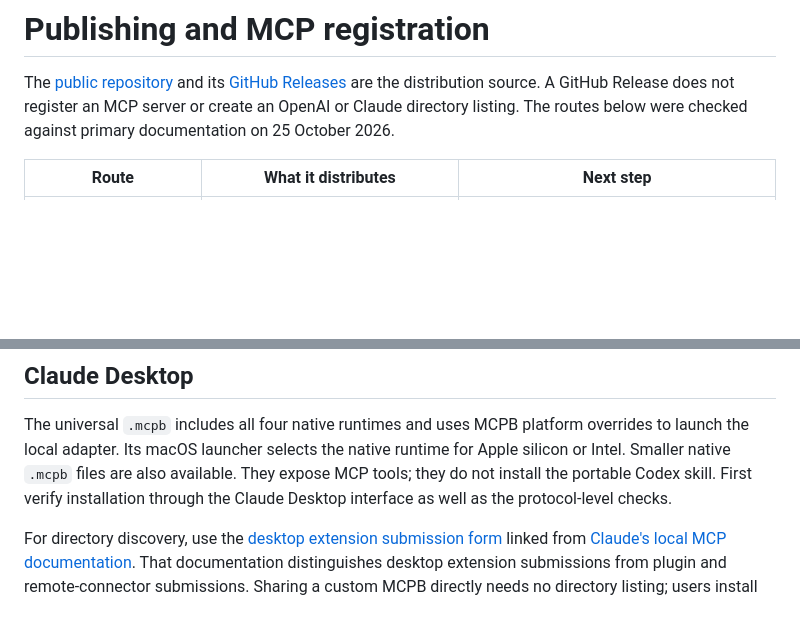
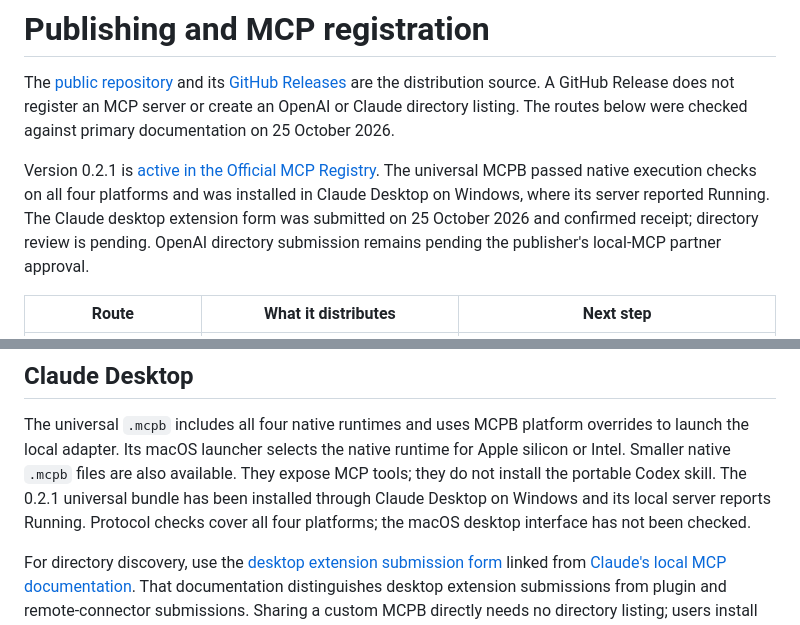
Before and after one commit to A-Box-of-Tools/abox-tools-plugin, a Markdown page: docs/publishing.md, 2 parts joined by grey strips. Drawn GitHub-style; blank space fills up the shorter version.

```diff
--- a/docs/publishing.md
+++ b/docs/publishing.md
@@ -5,6 +5,13 @@ its [GitHub Releases](https://github.com/A-Box-of-Tools/abox-tools-plugin/releas
 are the distribution source. A GitHub Release does not register an MCP server or
 create an OpenAI or Claude directory listing. The routes below were checked
 against primary documentation on 25 October 2026.
+
+Version 0.2.1 is [active in the Official MCP Registry](https://registry.modelcontextprotocol.io/v0.1/servers/io.github.A-Box-of-Tools%2Fabox-tools/versions/0.2.1).
+The universal MCPB passed native execution checks on all four platforms and was
+installed in Claude Desktop on Windows, where its server reported Running. The
+Claude desktop extension form was submitted on 25 October 2026 and confirmed
+receipt; directory review is pending. OpenAI directory submission remains
+pending the publisher's local-MCP partner approval.
 
 | Route | What it distributes | Next step |
 | --- | --- | --- |
@@ -49,8 +56,9 @@ The universal `.mcpb` includes all four native runtimes and uses MCPB platform
 overrides to launch the local adapter. Its macOS launcher selects the native
 runtime for Apple silicon or Intel. Smaller native `.mcpb` files are also
 available. They expose MCP tools; they do not install
-the portable Codex skill. First verify installation through the Claude Desktop
-interface as well as the protocol-level checks.
+the portable Codex skill. The 0.2.1 universal bundle has been installed through
+Claude Desktop on Windows and its local server reports Running. Protocol checks
+cover all four platforms; the macOS desktop interface has not been checked.
 
 For directory discovery, use the [desktop extension submission form](https://clau.de/desktop-extention-submission) linked
 from [Claude's local MCP documentation](https://support.claude.com/en/articles/10949351-getting-started-with-local-mcp-servers-on-claude-desktop).
```
Also changed, not shown: README.md (+9 -3 lines), docs/directory-submissions.md (+5 -0 lines).
